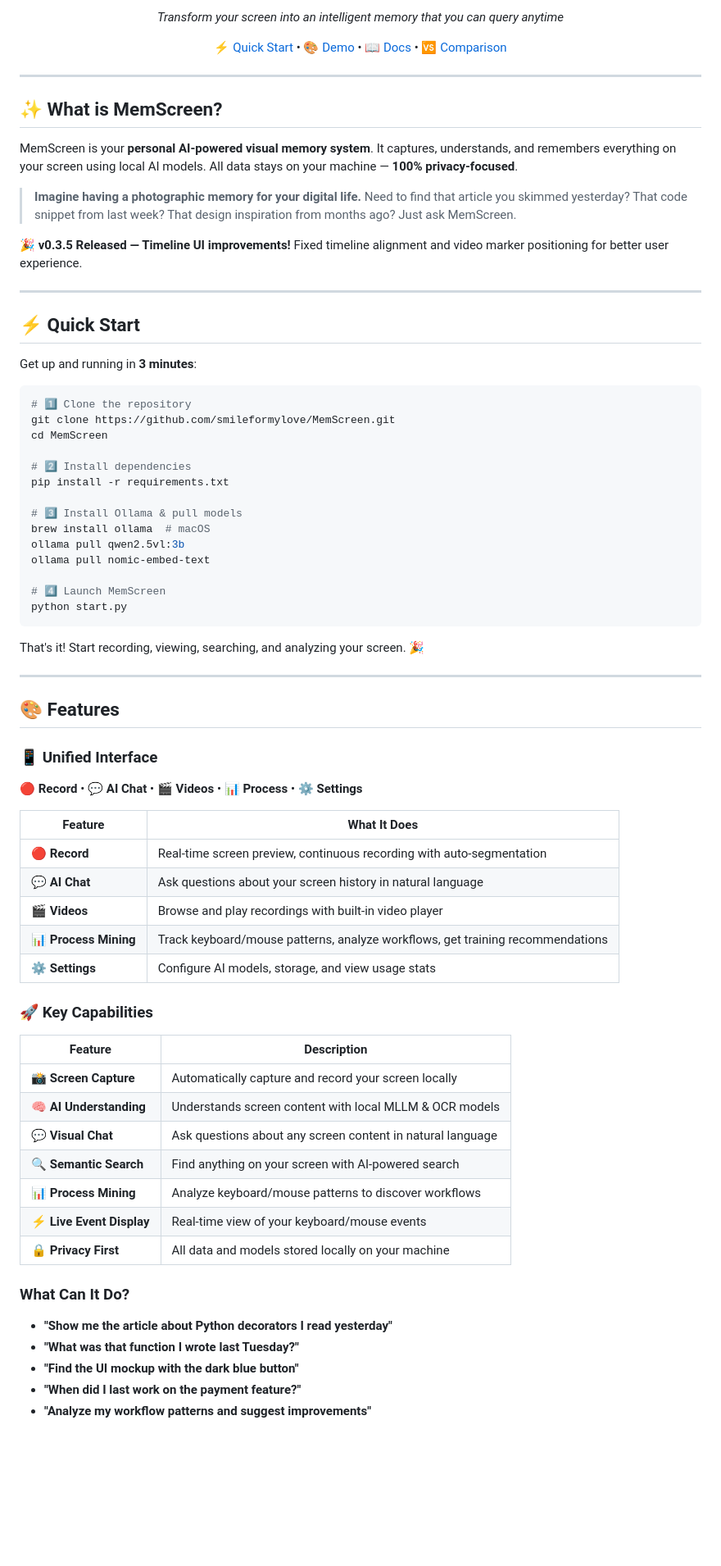
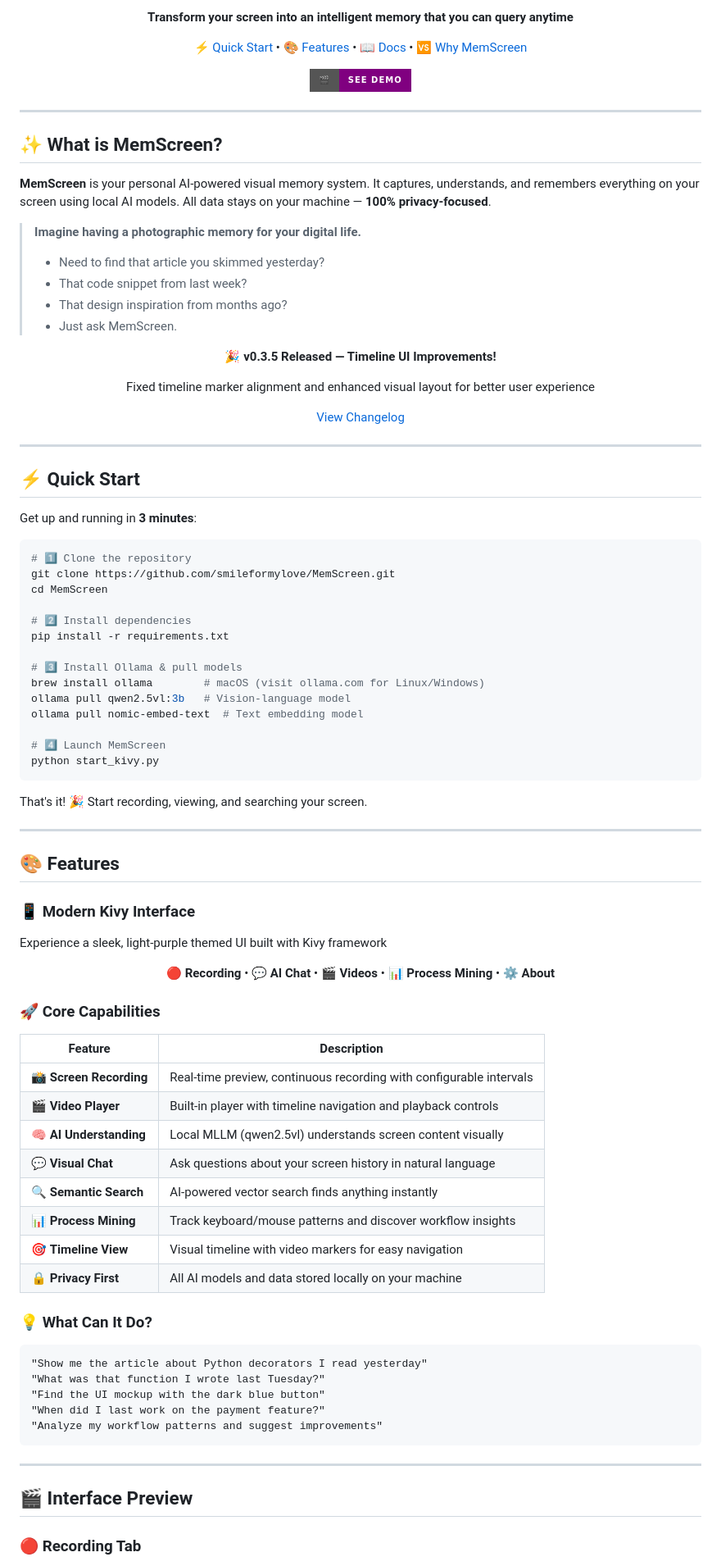
Before and after one commit to smileformylove/MemScreen, a Markdown page: README.md, the part around one of its changes. Shown at 82% size. Drawn GitHub-style; badges without logos; blank space fills up the shorter version.

````diff
--- a/README.md
+++ b/README.md
@@ -12,7 +12,9 @@
 
-*Transform your screen into an intelligent memory that you can query anytime*
+  **Transform your screen into an intelligent memory that you can query anytime**
 
-[⚡ Quick Start](#-quick-start) • [🎨 Demo](#-features) • [📖 Docs](#-documentation) • [🆚 Comparison](#-why-memscreen)
+  [⚡ Quick Start](#-quick-start) • [🎨 Features](#-features) • [📖 Docs](#-documentation) • [🆚 Why MemScreen](#-why-memscreen)
+
+  [![Demo](https://img.shields.io/badge/🎬-See%20Demo-purple?style=for-the-badge)](#features)
 
 </div>
 
@@ -20,11 +22,23 @@
 
 ## ✨ What is MemScreen?
 
-MemScreen is your **personal AI-powered visual memory system**. It captures, understands, and remembers everything on your screen using local AI models. All data stays on your machine — **100% privacy-focused**.
+**MemScreen** is your personal AI-powered visual memory system. It captures, understands, and remembers everything on your screen using local AI models. All data stays on your machine — **100% privacy-focused**.
 
-> **Imagine having a photographic memory for your digital life.** Need to find that article you skimmed yesterday? That code snippet from last week? That design inspiration from months ago? Just ask MemScreen.
+> **Imagine having a photographic memory for your digital life.**
+> - Need to find that article you skimmed yesterday?
+> - That code snippet from last week?
+> - That design inspiration from months ago?
+> - Just ask MemScreen.
 
-**🎉 v0.3.5 Released — Timeline UI improvements!** Fixed timeline alignment and video marker positioning for better user experience.
+<div align="center">
+
+  **🎉 v0.3.5 Released — Timeline UI Improvements!**
+
+  Fixed timeline marker alignment and enhanced visual layout for better user experience
+
+  [View Changelog](https://github.com/smileformylove/MemScreen/compare/v0.3...v0.3.5)
+
+</div>
 
 ---
 
@@ -41,48 +55,56 @@ cd MemScreen
 pip install -r requirements.txt
 
 # 3️⃣ Install Ollama & pull models
-brew install ollama  # macOS
-ollama pull qwen2.5vl:3b
-ollama pull nomic-embed-text
+brew install ollama        # macOS (visit ollama.com for Linux/Windows)
+ollama pull qwen2.5vl:3b   # Vision-language model
+ollama pull nomic-embed-text  # Text embedding model
 
 # 4️⃣ Launch MemScreen
-python start.py
+python start_kivy.py
 ```
 
-That's it! Start recording, viewing, searching, and analyzing your screen. 🎉
+That's it! 🎉 Start recording, viewing, and searching your screen.
 
 ---
 
 ## 🎨 Features
 
-### 📱 Unified Interface
+### 📱 Modern Kivy Interface
 
-**🔴 Record**  •  **💬 AI Chat**  •  **🎬 Videos**  •  **📊 Process**  •  **⚙️ Settings**
+Experience a sleek, light-purple themed UI built with Kivy framework
 
-| Feature | What It Does |
-|---------|--------------|
-| 🔴 **Record** | Real-time screen preview, continuous recording with auto-segmentation |
-| 💬 **AI Chat** | Ask questions about your screen history in natural language |
-| 🎬 **Videos** | Browse and play recordings with built-in video player |
-| 📊 **Process Mining** | Track keyboard/mouse patterns, analyze workflows, get training recommendations |
-| ⚙️ **Settings** | Configure AI models, storage, and view usage stats |
+<div align="center">
 
-### 🚀 Key Capabilities
+  **🔴 Recording**  •  **💬 AI Chat**  •  **🎬 Videos**  •  **📊 Process Mining**  •  **⚙️ About**
+
+</div>
+
+### 🚀 Core Capabilities
 
 | Feature | Description |
 |---------|-------------|
-| 📸 **Screen Capture** | Automatically capture and record your screen locally |
-| 🧠 **AI Understanding** | Understands screen content with local MLLM & OCR models |
-| 💬 **Visual Chat** | Ask questions about any screen content in natural language |
-| 🔍 **Semantic Search** | Find anything on your screen with AI-powered search |
-| 📊 **Process Mining** | Analyze keyboard/mouse patterns to discover workflows |
-| ⚡ **Live Event Display** | Real-time view of your keyboard/mouse events |
-| 🔒 **Privacy First** | All data and models stored locally on your machine |
+| 📸 **Screen Recording** | Real-time preview, continuous recording with configurable intervals |
+| 🎬 **Video Player** | Built-in player with timeline navigation and playback controls |
+| 🧠 **AI Understanding** | Local MLLM (qwen2.5vl) understands screen content visually |
+| 💬 **Visual Chat** | Ask questions about your screen history in natural language |
+| 🔍 **Semantic Search** | AI-powered vector search finds anything instantly |
+| 📊 **Process Mining** | Track keyboard/mouse patterns and discover workflow insights |
+| 🎯 **Timeline View** | Visual timeline with video markers for easy navigation |
+| 🔒 **Privacy First** | All AI models and data stored locally on your machine |
 
-### What Can It Do?
+### 💡 What Can It Do?
 
-- **"Show me the article about Python decorators I read yesterday"**
-- **"What was that function I wrote last Tuesday?"**
-- **"Find the UI mockup with the dark blue button"**
-- **"When did I last work on the payment feature?"**
-- **"Analyze my workflow patterns and suggest improvements"**
+```
+"Show me the article about Python decorators I read yesterday"
+"What was that function I wrote last Tuesday?"
+"Find the UI mockup with the dark blue button"
+"When did I last work on the payment feature?"
+"Analyze my workflow patterns and suggest improvements"
+```
+
+---
+
+## 🎬 Interface Preview
+
+### 🔴 Recording Tab
+
````
Also changed, not shown: other parts of README.md (+131 -175 lines).
